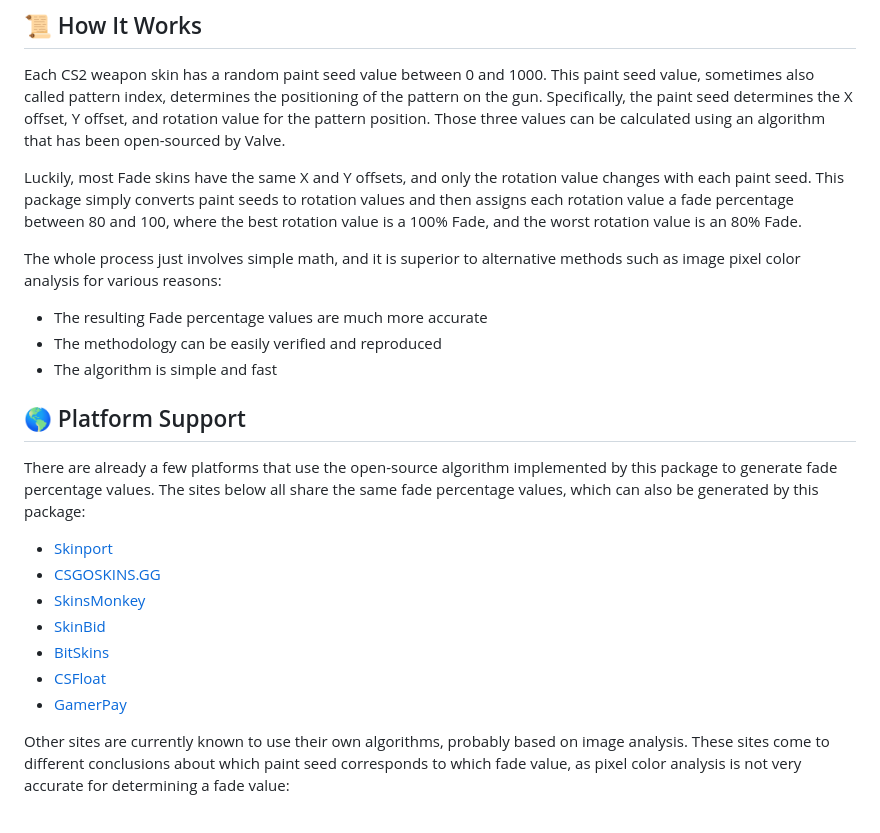
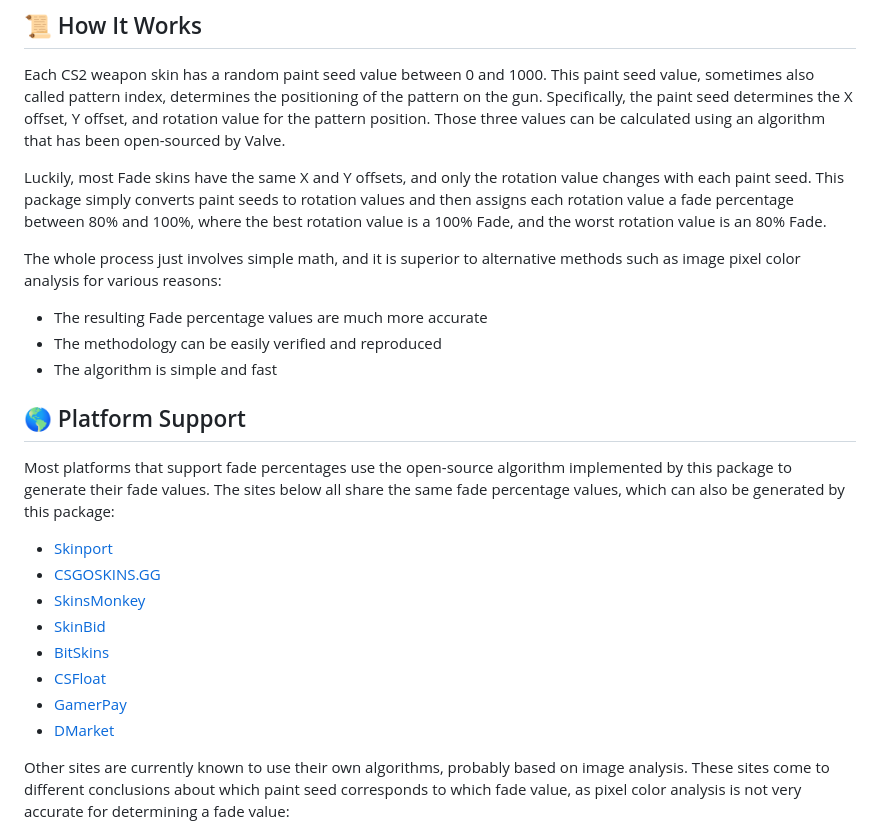
Before and after one commit to chescos/csgo-fade-percentage-calculator, a Markdown page: README.md, the part around the change. Drawn GitHub-style.

Commit message:
add dmarket to readme

```diff
--- a/README.md
+++ b/README.md
@@ -55,7 +55,7 @@ an algorithm that has been open-sourced by Valve.
 
 Luckily, most Fade skins have the same X and Y offsets, and only the rotation value changes with each paint seed.
 This package simply converts paint seeds to rotation values and then assigns each rotation value a fade percentage
-between 80 and 100, where the best rotation value is a 100% Fade, and the worst rotation value is an 80% Fade.
+between 80% and 100%, where the best rotation value is a 100% Fade, and the worst rotation value is an 80% Fade.
 
 The whole process just involves simple math, and it is superior to alternative methods such as image pixel color
 analysis for various reasons:
@@ -66,8 +66,8 @@ analysis for various reasons:
 
 ## 🌎 Platform Support
 
-There are already a few platforms that use the open-source algorithm implemented by this package to generate
-fade percentage values. The sites below all share the same fade percentage values, which can also be generated by
+Most platforms that support fade percentages use the open-source algorithm implemented by this package to generate
+their fade values. The sites below all share the same fade percentage values, which can also be generated by
 this package:
 
 - [Skinport](https://skinport.com/)
@@ -77,6 +77,7 @@ this package:
 - [BitSkins](https://bitskins.com/)
 - [CSFloat](https://csfloat.com/)
 - [GamerPay](https://gamerpay.gg/)
+- [DMarket](https://dmarket.com/)
 
 Other sites are currently known to use their own algorithms, probably based on image analysis. These sites come
 to different conclusions about which paint seed corresponds to which fade value, as pixel color analysis is not
```
